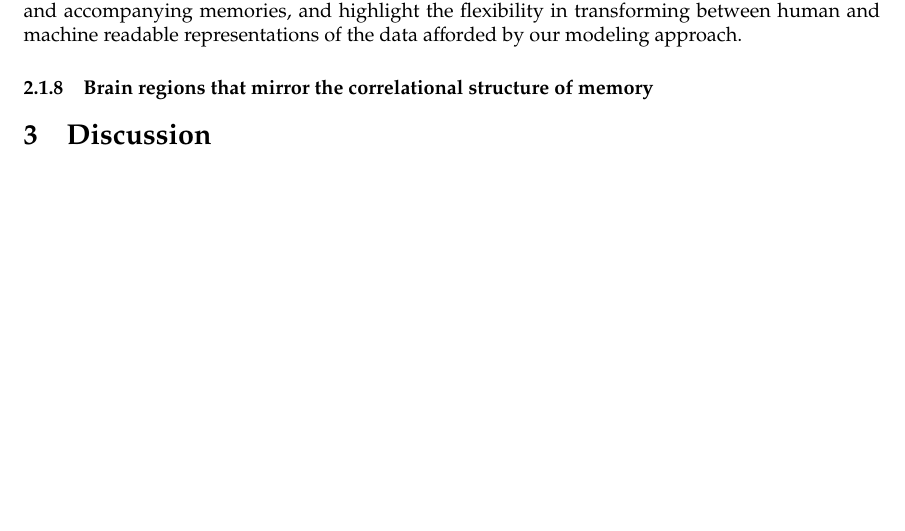
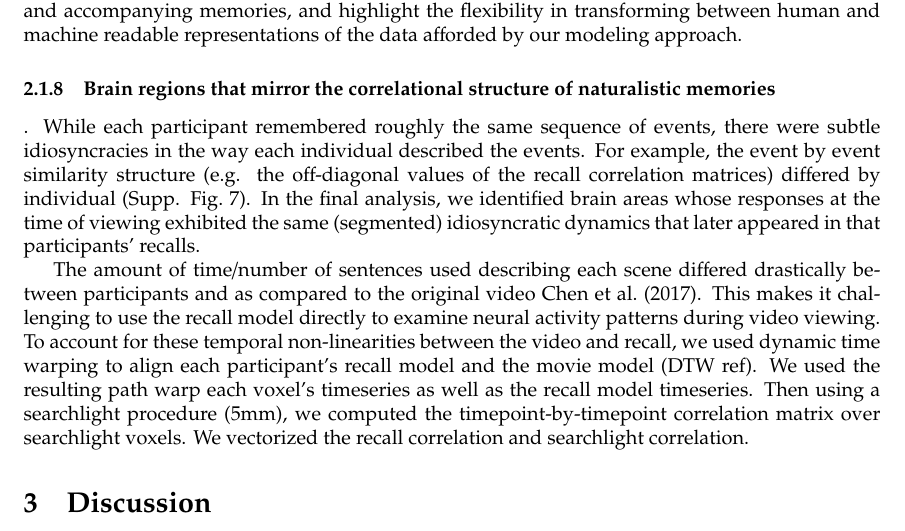
Before and after one commit to ContextLab/sherlock-topic-model-paper, a LaTeX document (main.tex): part of page 10 of 18, cut so that both start at the same text, the shorter picture padded with empty space. Compiled offline with pdfLaTeX.

Commit message:
checking in work

```diff
--- a/main.tex
+++ b/main.tex
@@ -122,7 +122,10 @@ Then, we took a closer look at the themes contained in the top/bottom 3 events.
 \label{fig:topics}
 \end{figure}
 
-\subsubsection{Brain regions that mirror the correlational structure of memory}
+\subsubsection{Brain regions that mirror the correlational structure of naturalistic memories}.
+While each participant remembered roughly the same sequence of events, there were subtle idiosyncracies in the way each individual described the events. For example, the event by event similarity structure (e.g. the off-diagonal values of the recall correlation matrices) differed by individual (Supp. Fig.~\ref{fig:corrmats}). In the final analysis, we identified brain areas whose responses at the time of viewing exhibited the same (segmented) idiosyncratic dynamics that later appeared in that participants’ recalls.
+
+The amount of time/number of sentences used describing each scene differed drastically between participants and as compared to the original video \cite{ChenEtal17}. This makes it challenging to use the recall model directly to examine neural activity patterns during video viewing.  To account for these temporal non-linearities between the video and recall, we used dynamic time warping to align each participant's recall model and the movie model (DTW ref).  We used the resulting path warp each voxel's timeseries as well as the recall model timeseries.  Then using a searchlight procedure (5mm), we computed the timepoint-by-timepoint correlation matrix over searchlight voxels. We vectorized the recall correlation and searchlight correlation.
 
 \begin{figure}[t!]
 \centering
```
